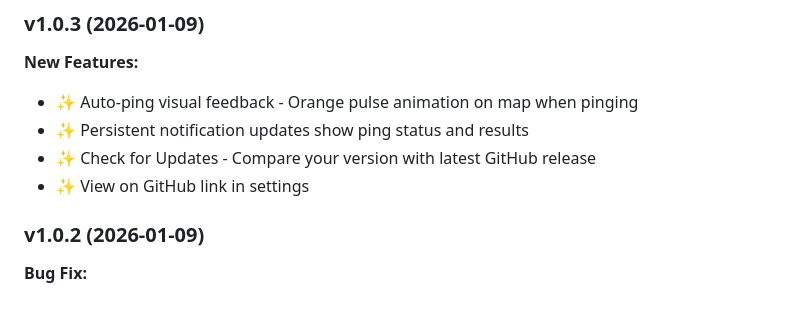
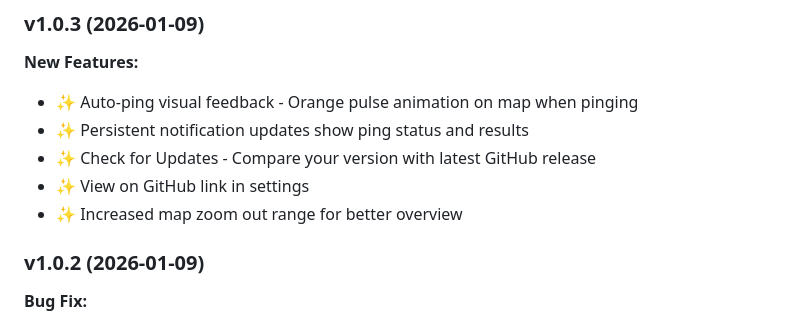
Before and after one commit to InlandNWMesh/Meshcore-Wardrive-Android, a Markdown page: README.md, the part around the change. GitHub-like rendering.

Commit message:
Update v1.0.3 - Add zoom improvement
- Increased map zoom out range from level 8 to level 3
- Allows viewing entire regions and multiple states

Co-Authored-By: Warp <agent@warp.dev>

```diff
--- a/README.md
+++ b/README.md
@@ -166,6 +166,7 @@ The more users contribute, the more accurate the coverage map becomes!
 - ✨ Persistent notification updates show ping status and results
 - ✨ Check for Updates - Compare your version with latest GitHub release
 - ✨ View on GitHub link in settings
+- ✨ Increased map zoom out range for better overview
 
 ### v1.0.2 (2026-01-09)
 **Bug Fix:**
```
Also changed, not shown: CHANGELOG.md (+1 -0 lines).
